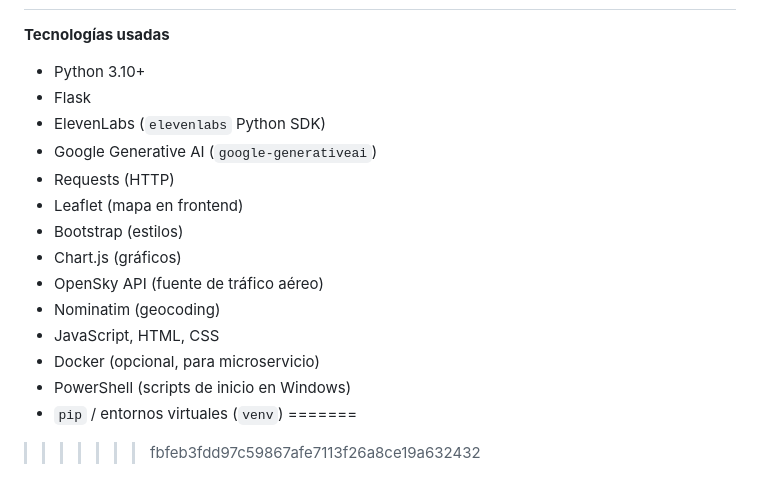
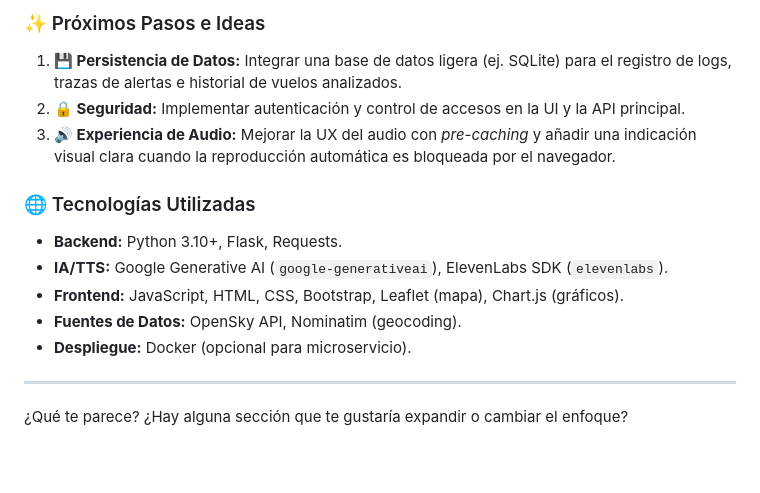
Before and after one commit to pipolar/TakeYouOff, a Markdown page: README.md, the part around one of its changes. Rendered like a GitHub page.

```diff
--- a/README.md
+++ b/README.md
@@ -38,19 +47,17 @@ TakeYouOff es una aplicación web para monitoreo y soporte de planificación de
+### ✨ Próximos Pasos e Ideas
+
+1.  **💾 Persistencia de Datos:** Integrar una base de datos ligera (ej. SQLite) para el registro de logs, trazas de alertas e historial de vuelos analizados.
+2.  **🔒 Seguridad:** Implementar autenticación y control de accesos en la UI y la API principal.
+3.  **🔊 Experiencia de Audio:** Mejorar la UX del audio con *pre-caching* y añadir una indicación visual clara cuando la reproducción automática es bloqueada por el navegador.
+
+### 🌐 Tecnologías Utilizadas
+
+* **Backend:** Python 3.10+, Flask, Requests.
+* **IA/TTS:** Google Generative AI (`google-generativeai`), ElevenLabs SDK (`elevenlabs`).
+* **Frontend:** JavaScript, HTML, CSS, Bootstrap, Leaflet (mapa), Chart.js (gráficos).
+* **Fuentes de Datos:** OpenSky API, Nominatim (geocoding).
+* **Despliegue:** Docker (opcional para microservicio).
+
 ---
 
-**Tecnologías usadas**
-- Python 3.10+
-- Flask
-- ElevenLabs (`elevenlabs` Python SDK)
-- Google Generative AI (`google-generativeai`)
-- Requests (HTTP)
-- Leaflet (mapa en frontend)
-- Bootstrap (estilos)
-- Chart.js (gráficos)
-- OpenSky API (fuente de tráfico aéreo)
-- Nominatim (geocoding)
-- JavaScript, HTML, CSS
-- Docker (opcional, para microservicio)
-- PowerShell (scripts de inicio en Windows)
-- `pip` / entornos virtuales (`venv`)
-=======
->>>>>>> fbfeb3fdd97c59867afe7113f26a8ce19a632432
+¿Qué te parece? ¿Hay alguna sección que te gustaría expandir o cambiar el enfoque?
```
Also changed, not shown: other parts of README.md (+38 -29 lines).
